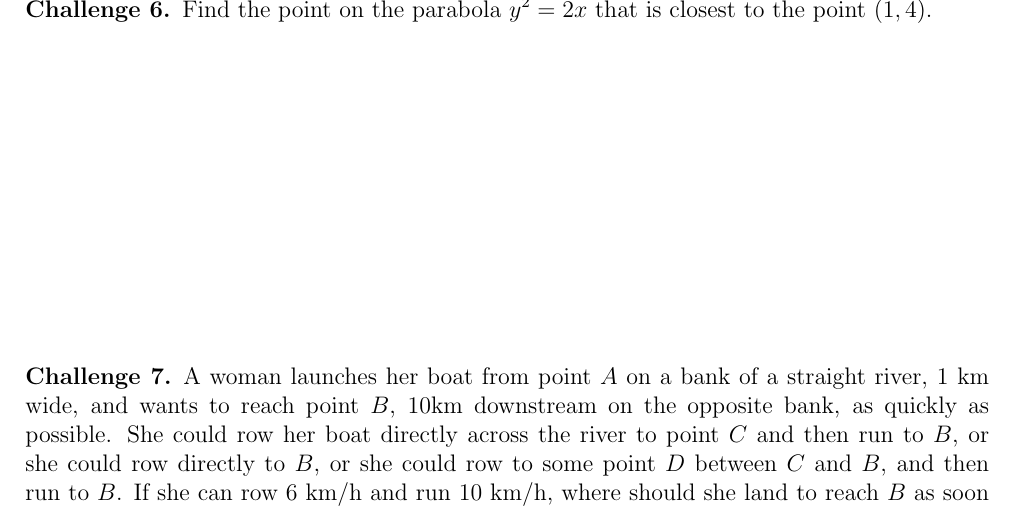
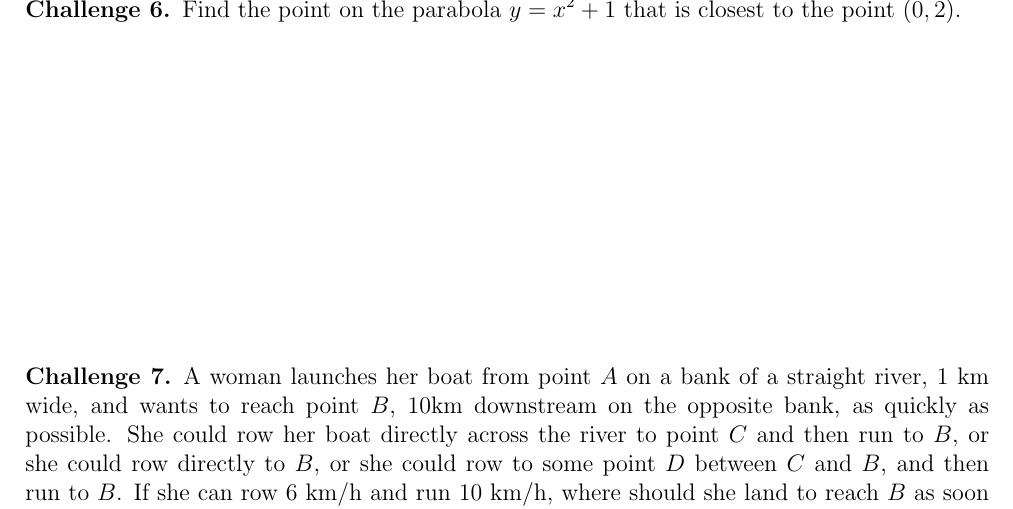
Before and after one commit to MareoRaft/MATH-Calc, a LaTeX document (notesheets/4.4-and-4.5.tex): part of page 2 of 2, cut so that both start at the same text. Compiled offline with pdfLaTeX.

Commit message:
replaced a problem where the numbers didn't work out nicely with better numbers

```diff
--- a/notesheets/4.4-and-4.5.tex
+++ b/notesheets/4.4-and-4.5.tex
@@ -40,8 +40,9 @@
   \([1,4]\).
 \end{ex}
 \begin{ex}
-  Find the point on the parabola \(y^2 = 2x\) that is closest to the
-  point \((1,4)\).
+  % This problem comes from one of Andrew Kobin's practice worksheets on GTA resources
+  Find the point on the parabola \(y = x^2+1\) that is closest to the
+  point \((0,2)\).
 \end{ex}
 \begin{ex}
   A woman launches her boat from point \(A\) on a bank of a straight
```
